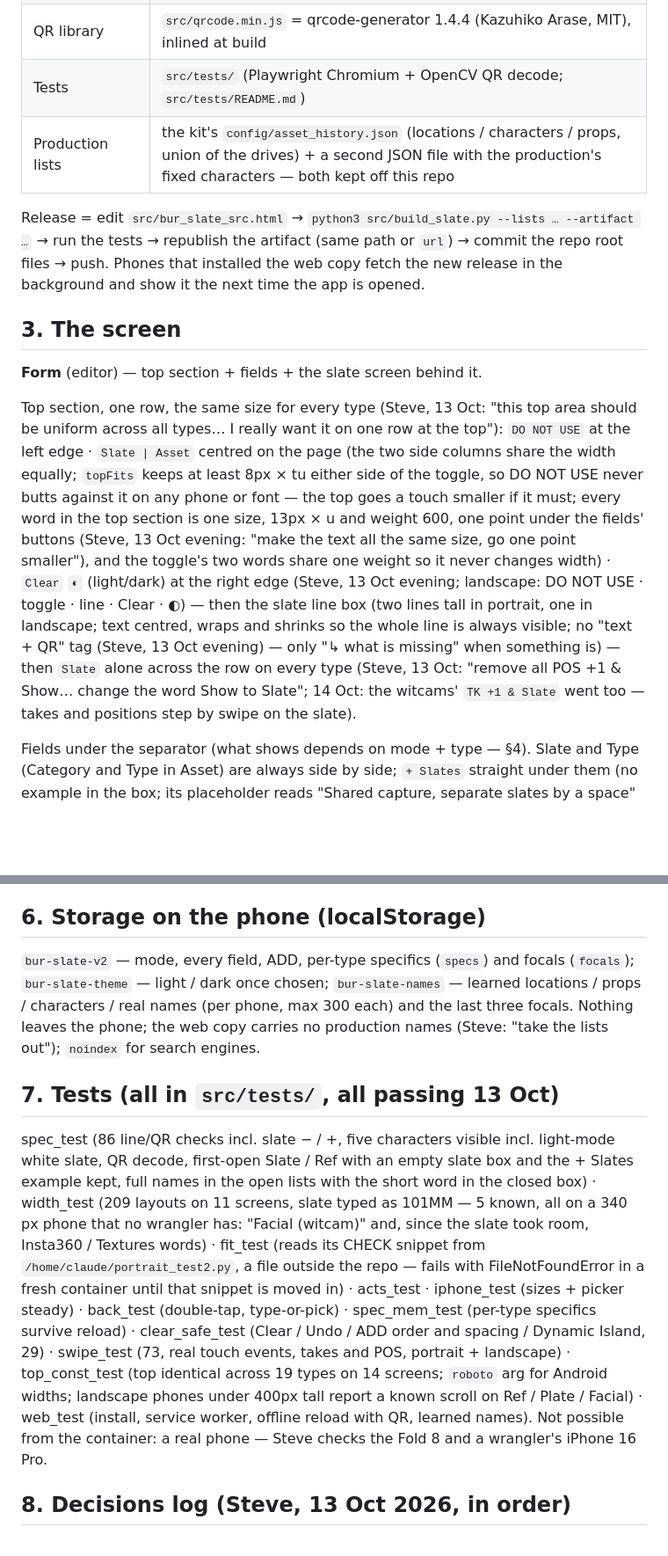
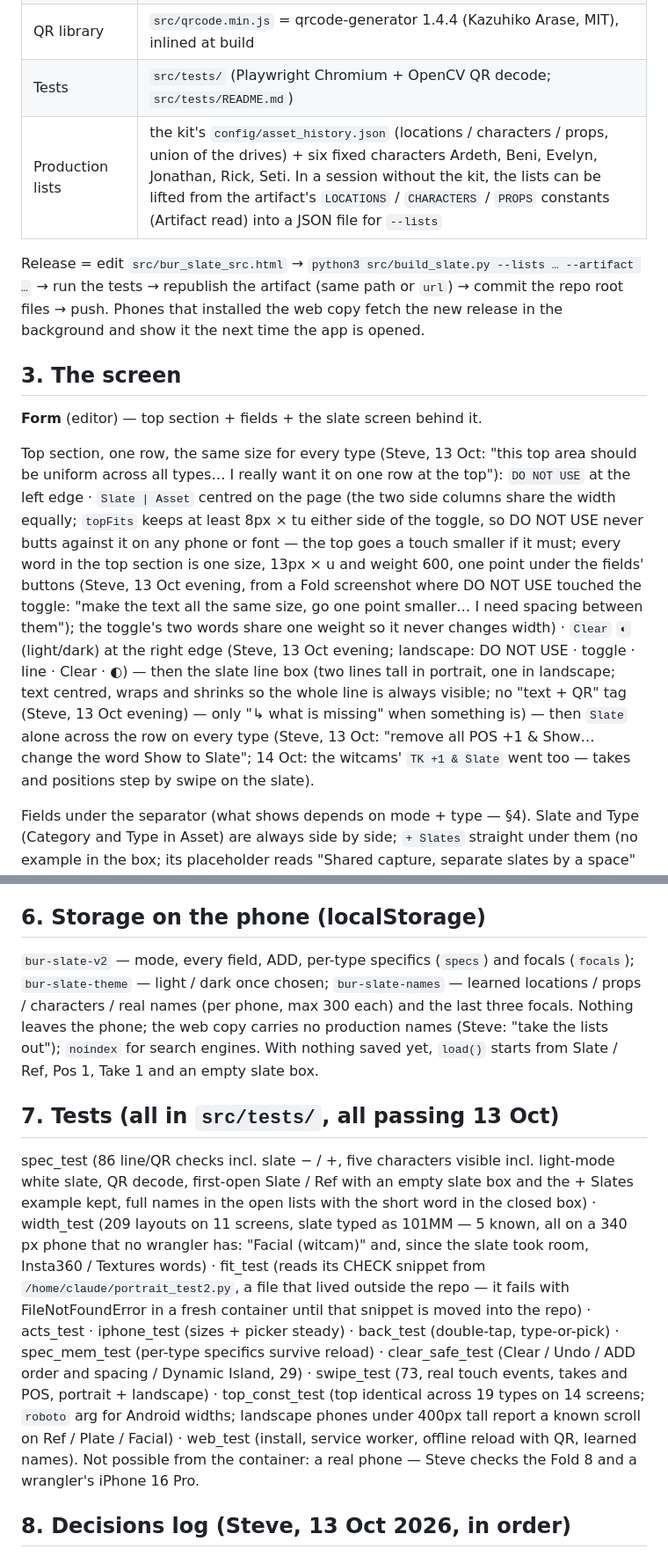
Before and after one commit to SB90808/bur-slate, a Markdown page: src/DESIGN.md, 2 parts joined by grey strips. Shown at 88% size. GitHub-like rendering; blank space fills up the shorter version.

```diff
--- a/src/DESIGN.md
+++ b/src/DESIGN.md
@@ -18,7 +19,7 @@ iPhone and Android, portrait or landscape, works with no signal once opened.
 | Build | `src/build_slate.py` — web copy into the repo root (index.html, manifest.webmanifest, sw.js; icons kept as committed) and, given the kit's `config/asset_history.json` (`--lists`), the artifact copy (`--artifact <path>`, never commit it) |
 | QR library | `src/qrcode.min.js` = qrcode-generator 1.4.4 (Kazuhiko Arase, MIT), inlined at build |
 | Tests | `src/tests/` (Playwright Chromium + OpenCV QR decode; `src/tests/README.md`) |
-| Production lists | the kit's `config/asset_history.json` (locations / characters / props, union of the drives) + a second JSON file with the production's fixed characters — both kept off this repo |
+| Production lists | the kit's `config/asset_history.json` (locations / characters / props, union of the drives) + six fixed characters Ardeth, Beni, Evelyn, Jonathan, Rick, Seti. In a session without the kit, the lists can be lifted from the artifact's `LOCATIONS` / `CHARACTERS` / `PROPS` constants (Artifact read) into a JSON file for `--lists` |
 
 Release = edit `src/bur_slate_src.html` → `python3 src/build_slate.py --lists … --artifact …` → run the tests → republish the artifact (same path or `url`) → commit the repo root files → push. Phones that installed the web copy fetch the new release in the background and show it the next time the app is opened.
 
@@ -27,7 +28,7 @@ Release = edit `src/bur_slate_src.html` → `python3 src/build_slate.py --lists
 **Form** (editor) — top section + fields + the slate screen behind it.
 
 Top section, one row, the same size for every type (Steve, 13 Oct: "this top area should be uniform across all types… I really want it on one row at the top"):
-`DO NOT USE` at the left edge · `Slate | Asset` centred on the page (the two side columns share the width equally; `topFits` keeps at least 8px × tu either side of the toggle, so DO NOT USE never butts against it on any phone or font — the top goes a touch smaller if it must; every word in the top section is one size, 13px × u and weight 600, one point under the fields' buttons (Steve, 13 Oct evening: "make the text all the same size, go one point smaller"), and the toggle's two words share one weight so it never changes width) · `Clear` `◐` (light/dark) at the right edge (Steve, 13 Oct evening; landscape: DO NOT USE · toggle · line · Clear · ◐) — then the slate line box (two lines tall in portrait, one in landscape; text centred, wraps and shrinks so the whole line is always visible; no "text + QR" tag (Steve, 13 Oct evening) — only "↳ what is missing" when something is) — then `Slate` alone across the row on every type (Steve, 13 Oct: "remove all POS +1 & Show… change the word Show to Slate"; 14 Oct: the witcams' `TK +1 & Slate` went too — takes and positions step by swipe on the slate).
+`DO NOT USE` at the left edge · `Slate | Asset` centred on the page (the two side columns share the width equally; `topFits` keeps at least 8px × tu either side of the toggle, so DO NOT USE never butts against it on any phone or font — the top goes a touch smaller if it must; every word in the top section is one size, 13px × u and weight 600, one point under the fields' buttons (Steve, 13 Oct evening, from a Fold screenshot where DO NOT USE touched the toggle: "make the text all the same size, go one point smaller… I need spacing between them"); the toggle's two words share one weight so it never changes width) · `Clear` `◐` (light/dark) at the right edge (Steve, 13 Oct evening; landscape: DO NOT USE · toggle · line · Clear · ◐) — then the slate line box (two lines tall in portrait, one in landscape; text centred, wraps and shrinks so the whole line is always visible; no "text + QR" tag (Steve, 13 Oct evening) — only "↳ what is missing" when something is) — then `Slate` alone across the row on every type (Steve, 13 Oct: "remove all POS +1 & Show… change the word Show to Slate"; 14 Oct: the witcams' `TK +1 & Slate` went too — takes and positions step by swipe on the slate).
 
 Fields under the separator (what shows depends on mode + type — §4). Slate and Type (Category and Type in Asset) are always side by side; `+ Slates` straight under them (no example in the box; its placeholder reads "Shared capture, separate slates by a space" — Steve, 14 Oct; the hint is set smaller than typed text, max(14px, 12px × u), and `hintFits()` in the fit keeps it whole — it was cut on Insta360 and Ref); Specific / Location / Character / Prop name / Real name always full width; small fields (Pos, Positions in folder, Date, Focal, Take, ADD) share a row. HDRI in portrait: Pos and Positions in folder share a row split like Slate | Type (1.8 : 1) — the − 1 + stretches, the drop-down is exactly the Type box's width and sits under it, its title may take two lines, bottoms level (`.pair.pos.both`; Steve, 14 Oct: "positions in folder field is too big"). ADD = label first, then a tick box the size of the + button (not next to the +). The stepper fields — Slate, Pos, Take — have their title centred over the field and the value centred in it (Steve, 14 Oct 2026); every other label sits left.
 
@@ -80,11 +81,11 @@ Every size is a multiple of a CSS variable. `--tu` sizes the top section: worked
 
 ## 6. Storage on the phone (localStorage)
 
-`bur-slate-v2` — mode, every field, ADD, per-type specifics (`specs`) and focals (`focals`); `bur-slate-theme` — light / dark once chosen; `bur-slate-names` — learned locations / props / characters / real names (per phone, max 300 each) and the last three focals. Nothing leaves the phone; the web copy carries no production names (Steve: "take the lists out"); `noindex` for search engines.
+`bur-slate-v2` — mode, every field, ADD, per-type specifics (`specs`) and focals (`focals`); `bur-slate-theme` — light / dark once chosen; `bur-slate-names` — learned locations / props / characters / real names (per phone, max 300 each) and the last three focals. Nothing leaves the phone; the web copy carries no production names (Steve: "take the lists out"); `noindex` for search engines. With nothing saved yet, `load()` starts from Slate / Ref, Pos 1, Take 1 and an empty slate box.
 
 ## 7. Tests (all in `src/tests/`, all passing 13 Oct)
 
-spec_test (86 line/QR checks incl. slate − / +, five characters visible incl. light-mode white slate, QR decode, first-open Slate / Ref with an empty slate box and the + Slates example kept, full names in the open lists with the short word in the closed box) · width_test (209 layouts on 11 screens, slate typed as 101MM — 5 known, all on a 340 px phone that no wrangler has: "Facial (witcam)" and, since the slate took room, Insta360 / Textures words) · fit_test (reads its CHECK snippet from `/home/claude/portrait_test2.py`, a file outside the repo — fails with FileNotFoundError in a fresh container until that snippet is moved in) · acts_test · iphone_test (sizes + picker steady) · back_test (double-tap, type-or-pick) · spec_mem_test (per-type specifics survive reload) · clear_safe_test (Clear / Undo / ADD order and spacing / Dynamic Island, 29) · swipe_test (73, real touch events, takes and POS, portrait + landscape) · top_const_test (top identical across 19 types on 14 screens; `roboto` arg for Android widths; landscape phones under 400px tall report a known scroll on Ref / Plate / Facial) · web_test (install, service worker, offline reload with QR, learned names). Not possible from the container: a real phone — Steve checks the Fold 8 and a wrangler's iPhone 16 Pro.
+spec_test (86 line/QR checks incl. slate − / +, five characters visible incl. light-mode white slate, QR decode, first-open Slate / Ref with an empty slate box and the + Slates example kept, full names in the open lists with the short word in the closed box) · width_test (209 layouts on 11 screens, slate typed as 101MM — 5 known, all on a 340 px phone that no wrangler has: "Facial (witcam)" and, since the slate took room, Insta360 / Textures words) · fit_test (reads its CHECK snippet from `/home/claude/portrait_test2.py`, a file that lived outside the repo — it fails with FileNotFoundError in a fresh container until that snippet is moved into the repo) · acts_test · iphone_test (sizes + picker steady) · back_test (double-tap, type-or-pick) · spec_mem_test (per-type specifics survive reload) · clear_safe_test (Clear / Undo / ADD order and spacing / Dynamic Island, 29) · swipe_test (73, real touch events, takes and POS, portrait + landscape) · top_const_test (top identical across 19 types on 14 screens; `roboto` arg for Android widths; landscape phones under 400px tall report a known scroll on Ref / Plate / Facial) · web_test (install, service worker, offline reload with QR, learned names). Not possible from the container: a real phone — Steve checks the Fold 8 and a wrangler's iPhone 16 Pro.
 
 ## 8. Decisions log (Steve, 13 Oct 2026, in order)
 
```
Also changed, not shown: other parts of src/DESIGN.md (+9 -8 lines).
